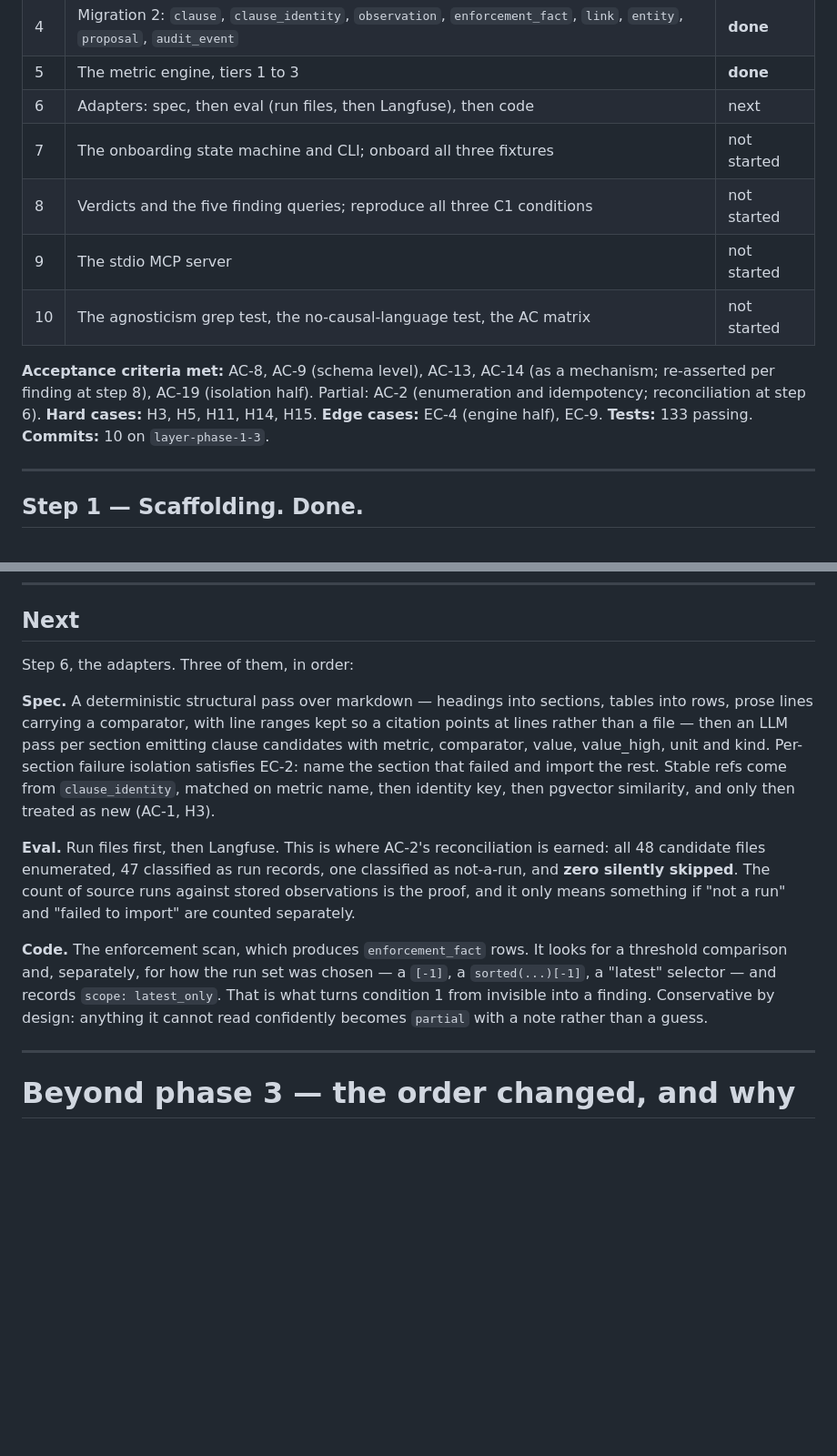
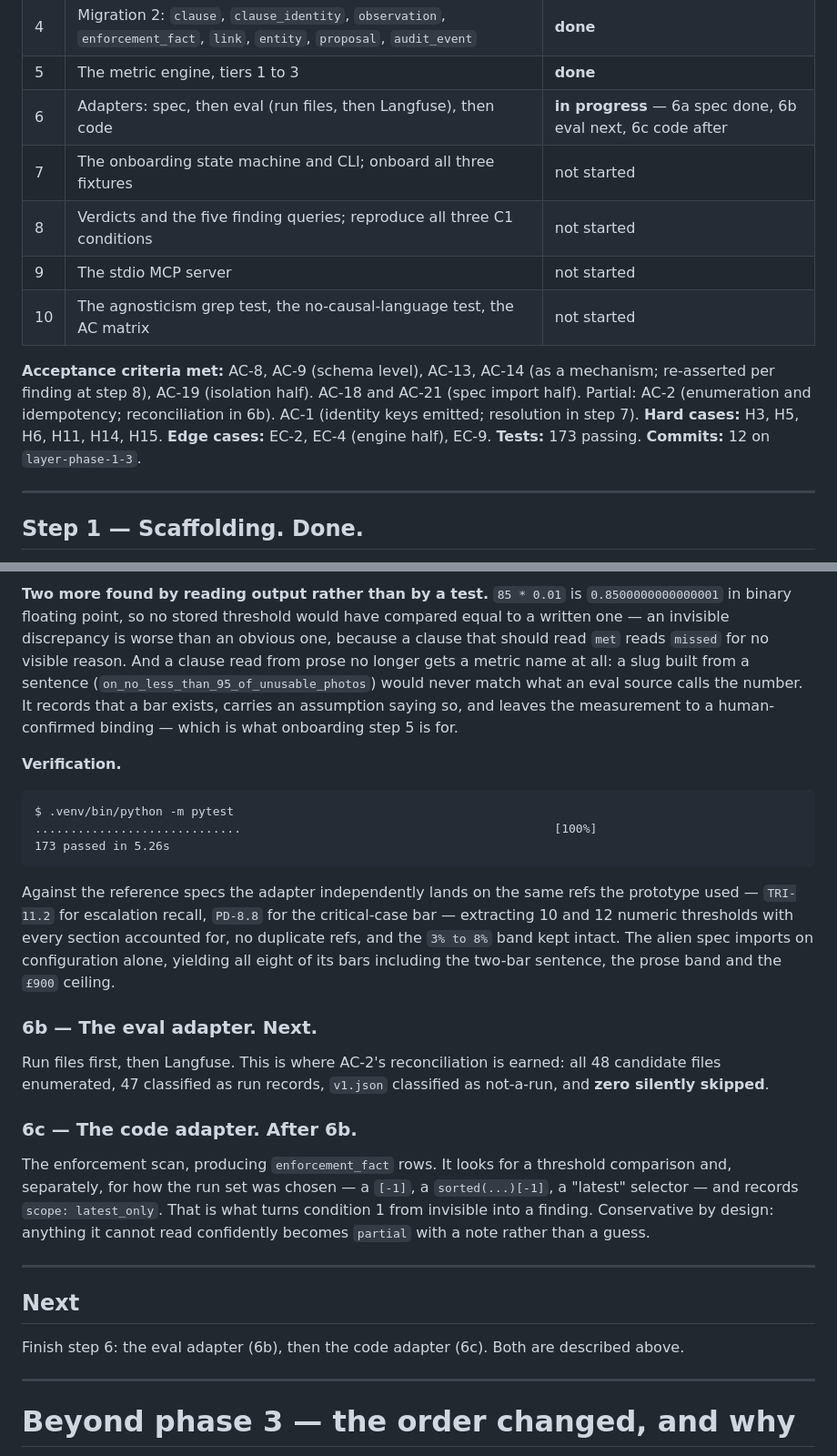
Before and after one commit to SurabhiDeb/private_operating_layer, a Markdown page: PROGRESS.md, 2 parts joined by grey strips. Shown at 91% size. GitHub-like rendering; blank space fills up the shorter version.

````diff
--- a/PROGRESS.md
+++ b/PROGRESS.md
@@ -20,16 +20,17 @@ and how it was verified.
 | 3 | `refs` registry and resolvers; the `repo` source with revision pinning | **done** |
 | 4 | Migration 2: `clause`, `clause_identity`, `observation`, `enforcement_fact`, `link`, `entity`, `proposal`, `audit_event` | **done** |
 | 5 | The metric engine, tiers 1 to 3 | **done** |
-| 6 | Adapters: spec, then eval (run files, then Langfuse), then code | next |
+| 6 | Adapters: spec, then eval (run files, then Langfuse), then code | **in progress** — 6a spec done, 6b eval next, 6c code after |
 | 7 | The onboarding state machine and CLI; onboard all three fixtures | not started |
 | 8 | Verdicts and the five finding queries; reproduce all three C1 conditions | not started |
 | 9 | The stdio MCP server | not started |
 | 10 | The agnosticism grep test, the no-causal-language test, the AC matrix | not started |
 
 **Acceptance criteria met:** AC-8, AC-9 (schema level), AC-13, AC-14 (as a mechanism;
-re-asserted per finding at step 8), AC-19 (isolation half). Partial: AC-2 (enumeration and
-idempotency; reconciliation at step 6). **Hard cases:** H3, H5, H11, H14, H15.
-**Edge cases:** EC-4 (engine half), EC-9. **Tests:** 133 passing. **Commits:** 10 on `layer-phase-1-3`.
+re-asserted per finding at step 8), AC-19 (isolation half). AC-18 and AC-21 (spec import half).
+Partial: AC-2 (enumeration and idempotency; reconciliation in 6b). AC-1 (identity keys
+emitted; resolution in step 7). **Hard cases:** H3, H5, H6, H11, H14, H15.
+**Edge cases:** EC-2, EC-4 (engine half), EC-9. **Tests:** 173 passing. **Commits:** 12 on `layer-phase-1-3`.
 
 ---
 
@@ -492,25 +559,45 @@ $ .venv/bin/python -m pytest
+**Two more found by reading output rather than by a test.** `85 * 0.01` is
+`0.8500000000000001` in binary floating point, so no stored threshold would have compared
+equal to a written one — an invisible discrepancy is worse than an obvious one, because a
+clause that should read `met` reads `missed` for no visible reason. And a clause read from
+prose no longer gets a metric name at all: a slug built from a sentence
+(`on_no_less_than_95_of_unusable_photos`) would never match what an eval source calls the
+number. It records that a bar exists, carries an assumption saying so, and leaves the
+measurement to a human-confirmed binding — which is what onboarding step 5 is for.
+
+**Verification.**
+
+```
+$ .venv/bin/python -m pytest
+.............................                                            [100%]
+173 passed in 5.26s
+```
+
+Against the reference specs the adapter independently lands on the same refs the prototype
+used — `TRI-11.2` for escalation recall, `PD-8.8` for the critical-case bar — extracting 10
+and 12 numeric thresholds with every section accounted for, no duplicate refs, and the
+`3% to 8%` band kept intact. The alien spec imports on configuration alone, yielding all
+eight of its bars including the two-bar sentence, the prose band and the `£900` ceiling.
+
+### 6b — The eval adapter. Next.
+
+Run files first, then Langfuse. This is where AC-2's reconciliation is earned: all 48
+candidate files enumerated, 47 classified as run records, `v1.json` classified as
+not-a-run, and **zero silently skipped**.
+
+### 6c — The code adapter. After 6b.
+
+The enforcement scan, producing `enforcement_fact` rows. It looks for a threshold comparison
+and, separately, for how the run set was chosen — a `[-1]`, a `sorted(...)[-1]`, a "latest"
+selector — and records `scope: latest_only`. That is what turns condition 1 from invisible
+into a finding. Conservative by design: anything it cannot read confidently becomes `partial`
+with a note rather than a guess.
+
+---
+
 ## Next
 
-Step 6, the adapters. Three of them, in order:
-
-**Spec.** A deterministic structural pass over markdown — headings into sections, tables into
-rows, prose lines carrying a comparator, with line ranges kept so a citation points at lines
-rather than a file — then an LLM pass per section emitting clause candidates with metric,
-comparator, value, value_high, unit and kind. Per-section failure isolation satisfies EC-2:
-name the section that failed and import the rest. Stable refs come from `clause_identity`,
-matched on metric name, then identity key, then pgvector similarity, and only then treated as
-new (AC-1, H3).
-
-**Eval.** Run files first, then Langfuse. This is where AC-2's reconciliation is earned: all
-48 candidate files enumerated, 47 classified as run records, one classified as not-a-run, and
-**zero silently skipped**. The count of source runs against stored observations is the proof,
-and it only means something if "not a run" and "failed to import" are counted separately.
-
-**Code.** The enforcement scan, which produces `enforcement_fact` rows. It looks for a
-threshold comparison and, separately, for how the run set was chosen — a `[-1]`, a
-`sorted(...)[-1]`, a "latest" selector — and records `scope: latest_only`. That is what turns
-condition 1 from invisible into a finding. Conservative by design: anything it cannot read
-confidently becomes `partial` with a note rather than a guess.
+Finish step 6: the eval adapter (6b), then the code adapter (6c). Both are described above.
 
 ---
 
````
Also changed, not shown: other parts of PROGRESS.md (+66 -0 lines).
